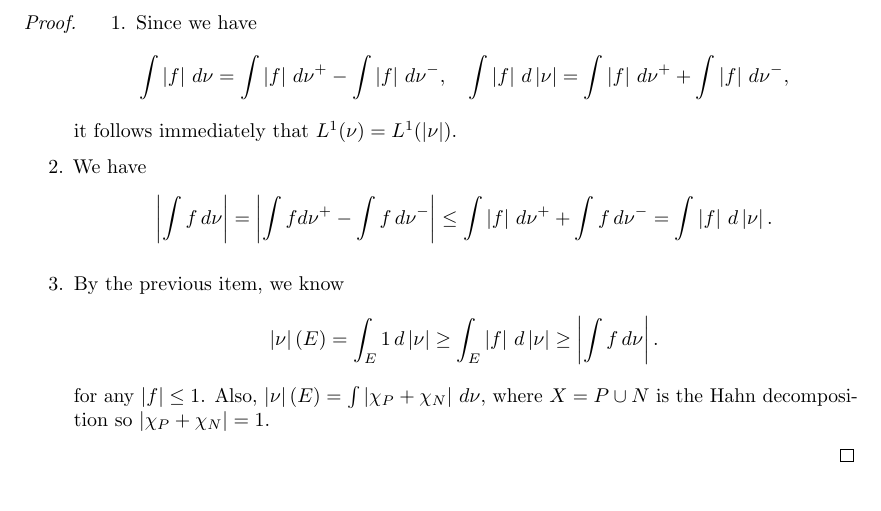
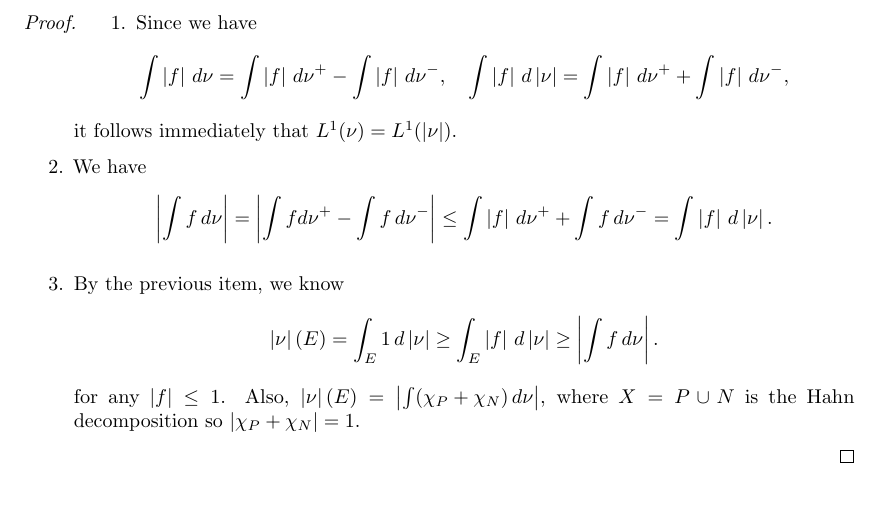
Before and after one commit to RunqiuYe/mathematics-notes, a LaTeX document (measure-and-integration/main.tex): part of page 3 of 8, cut so that both start at the same text. Compiled offline with pdfLaTeX.

Commit message:
fix typo

```diff
--- a/measure-and-integration/main.tex
+++ b/measure-and-integration/main.tex
@@ -89,7 +89,7 @@ it follows immediately that $L^1 (\nu) = L^1 (\abs{\nu})$.
 \d \abs{\nu} \geq \abs{\int f \d \nu}.
 \]
 for any $\abs{f} \leq 1$. Also, $\abs{\nu}(E) =
-\int \abs{\chi_P + \chi_N} \d \nu$, where $X = P \cup N$ is the
+\abs{\int (\chi_P + \chi_N) \d \nu}$, where $X = P \cup N$ is the
 Hahn decomposition so $\abs{\chi_P + \chi_N} = 1$.
 \end{enumerate}
 \end{proof}
```
Also changed, not shown: measure-and-integration/main.pdf.
